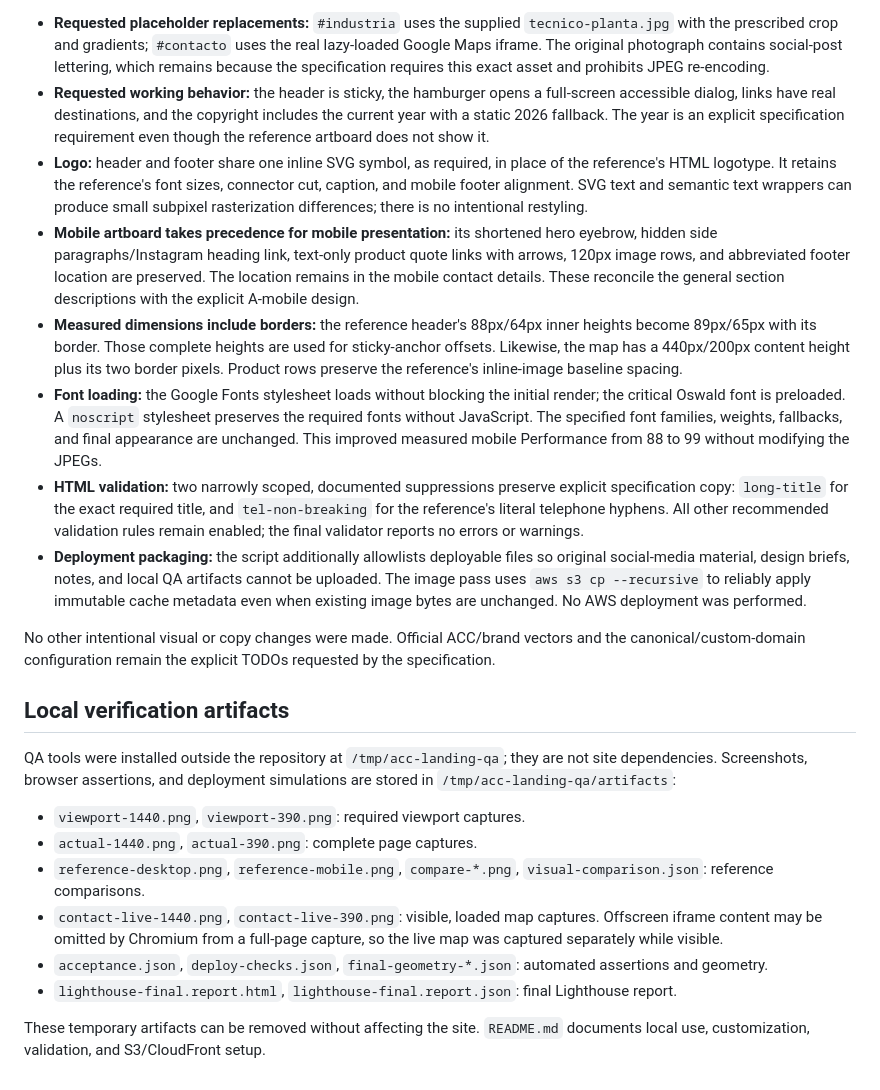
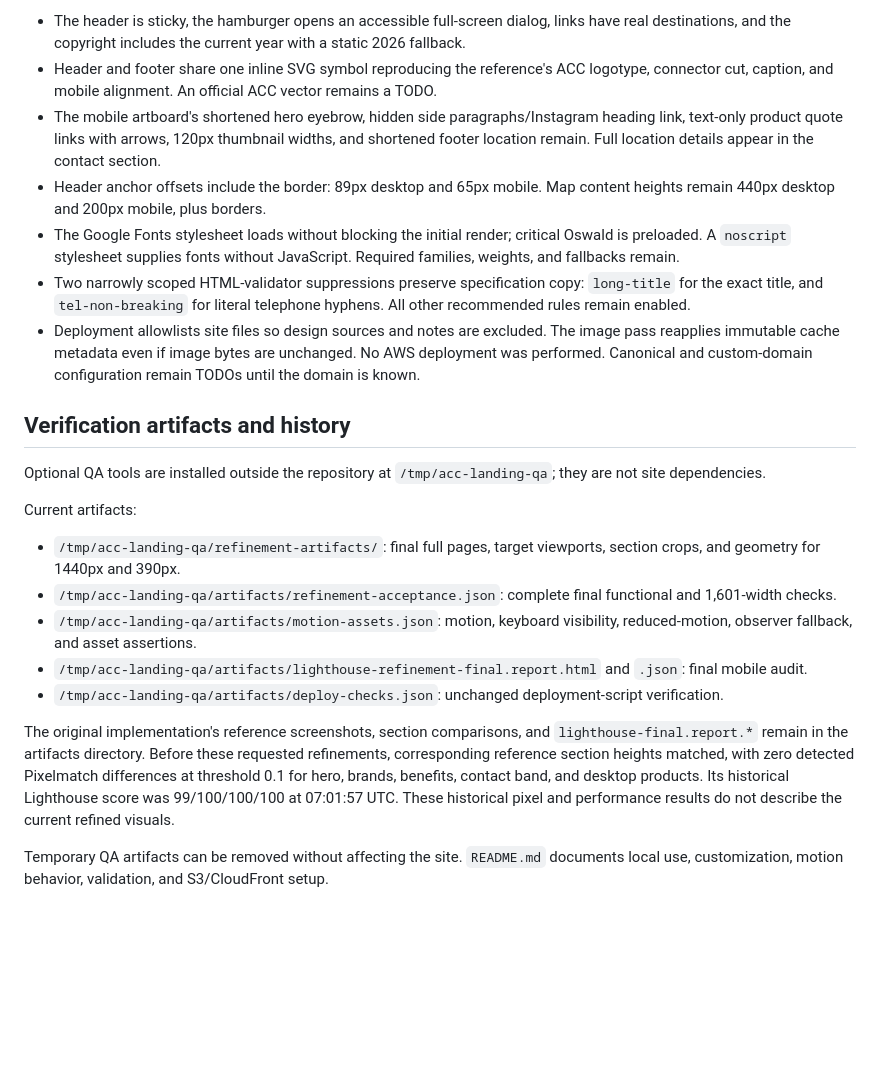
Before and after one commit to vzladude/acc-landing, a Markdown page: IMPLEMENTATION_NOTES.md, the part around one of its changes. Rendered like a GitHub page; blank space fills up the shorter version.

```diff
--- a/IMPLEMENTATION_NOTES.md
+++ b/IMPLEMENTATION_NOTES.md
@@ -24,24 +33,24 @@ Additional checks: `file://` opening, no-JavaScript navigation and static contac
 
-- **Requested placeholder replacements:** `#industria` uses the supplied `tecnico-planta.jpg` with the prescribed crop and gradients; `#contacto` uses the real lazy-loaded Google Maps iframe. The original photograph contains social-post lettering, which remains because the specification requires this exact asset and prohibits JPEG re-encoding.
-- **Requested working behavior:** the header is sticky, the hamburger opens a full-screen accessible dialog, links have real destinations, and the copyright includes the current year with a static 2026 fallback. The year is an explicit specification requirement even though the reference artboard does not show it.
-- **Logo:** header and footer share one inline SVG symbol, as required, in place of the reference's HTML logotype. It retains the reference's font sizes, connector cut, caption, and mobile footer alignment. SVG text and semantic text wrappers can produce small subpixel rasterization differences; there is no intentional restyling.
-- **Mobile artboard takes precedence for mobile presentation:** its shortened hero eyebrow, hidden side paragraphs/Instagram heading link, text-only product quote links with arrows, 120px image rows, and abbreviated footer location are preserved. The location remains in the mobile contact details. These reconcile the general section descriptions with the explicit A-mobile design.
-- **Measured dimensions include borders:** the reference header's 88px/64px inner heights become 89px/65px with its border. Those complete heights are used for sticky-anchor offsets. Likewise, the map has a 440px/200px content height plus its two border pixels. Product rows preserve the reference's inline-image baseline spacing.
-- **Font loading:** the Google Fonts stylesheet loads without blocking the initial render; the critical Oswald font is preloaded. A `noscript` stylesheet preserves the required fonts without JavaScript. The specified font families, weights, fallbacks, and final appearance are unchanged. This improved measured mobile Performance from 88 to 99 without modifying the JPEGs.
-- **HTML validation:** two narrowly scoped, documented suppressions preserve explicit specification copy: `long-title` for the exact required title, and `tel-non-breaking` for the reference's literal telephone hyphens. All other recommended validation rules remain enabled; the final validator reports no errors or warnings.
-- **Deployment packaging:** the script additionally allowlists deployable files so original social-media material, design briefs, notes, and local QA artifacts cannot be uploaded. The image pass uses `aws s3 cp --recursive` to reliably apply immutable cache metadata even when existing image bytes are unchanged. No AWS deployment was performed.
+- The header is sticky, the hamburger opens an accessible full-screen dialog, links have real destinations, and the copyright includes the current year with a static 2026 fallback.
+- Header and footer share one inline SVG symbol reproducing the reference's ACC logotype, connector cut, caption, and mobile alignment. An official ACC vector remains a TODO.
+- The mobile artboard's shortened hero eyebrow, hidden side paragraphs/Instagram heading link, text-only product quote links with arrows, 120px thumbnail widths, and shortened footer location remain. Full location details appear in the contact section.
+- Header anchor offsets include the border: 89px desktop and 65px mobile. Map content heights remain 440px desktop and 200px mobile, plus borders.
+- The Google Fonts stylesheet loads without blocking the initial render; critical Oswald is preloaded. A `noscript` stylesheet supplies fonts without JavaScript. Required families, weights, and fallbacks remain.
+- Two narrowly scoped HTML-validator suppressions preserve specification copy: `long-title` for the exact title, and `tel-non-breaking` for literal telephone hyphens. All other recommended rules remain enabled.
+- Deployment allowlists site files so design sources and notes are excluded. The image pass reapplies immutable cache metadata even if image bytes are unchanged. No AWS deployment was performed. Canonical and custom-domain configuration remain TODOs until the domain is known.
 
-No other intentional visual or copy changes were made. Official ACC/brand vectors and the canonical/custom-domain configuration remain the explicit TODOs requested by the specification.
+## Verification artifacts and history
 
-## Local verification artifacts
+Optional QA tools are installed outside the repository at `/tmp/acc-landing-qa`; they are not site dependencies.
 
-QA tools were installed outside the repository at `/tmp/acc-landing-qa`; they are not site dependencies. Screenshots, browser assertions, and deployment simulations are stored in `/tmp/acc-landing-qa/artifacts`:
+Current artifacts:
 
-- `viewport-1440.png`, `viewport-390.png`: required viewport captures.
-- `actual-1440.png`, `actual-390.png`: complete page captures.
-- `reference-desktop.png`, `reference-mobile.png`, `compare-*.png`, `visual-comparison.json`: reference comparisons.
-- `contact-live-1440.png`, `contact-live-390.png`: visible, loaded map captures. Offscreen iframe content may be omitted by Chromium from a full-page capture, so the live map was captured separately while visible.
-- `acceptance.json`, `deploy-checks.json`, `final-geometry-*.json`: automated assertions and geometry.
-- `lighthouse-final.report.html`, `lighthouse-final.report.json`: final Lighthouse report.
+- `/tmp/acc-landing-qa/refinement-artifacts/`: final full pages, target viewports, section crops, and geometry for 1440px and 390px.
+- `/tmp/acc-landing-qa/artifacts/refinement-acceptance.json`: complete final functional and 1,601-width checks.
+- `/tmp/acc-landing-qa/artifacts/motion-assets.json`: motion, keyboard visibility, reduced-motion, observer fallback, and asset assertions.
+- `/tmp/acc-landing-qa/artifacts/lighthouse-refinement-final.report.html` and `.json`: final mobile audit.
+- `/tmp/acc-landing-qa/artifacts/deploy-checks.json`: unchanged deployment-script verification.
 
-These temporary artifacts can be removed without affecting the site. `README.md` documents local use, customization, validation, and S3/CloudFront setup.
+The original implementation's reference screenshots, section comparisons, and `lighthouse-final.report.*` remain in the artifacts directory. Before these requested refinements, corresponding reference section heights matched, with zero detected Pixelmatch differences at threshold 0.1 for hero, brands, benefits, contact band, and desktop products. Its historical Lighthouse score was 99/100/100/100 at 07:01:57 UTC. These historical pixel and performance results do not describe the current refined visuals.
+
+Temporary QA artifacts can be removed without affecting the site. `README.md` documents local use, customization, motion behavior, validation, and S3/CloudFront setup.
```
Also changed, not shown: other parts of IMPLEMENTATION_NOTES.md (+21 -12 lines), README.md (+4 -3 lines), design/ASSET_NOTES.md (added, +63 -0 lines).
